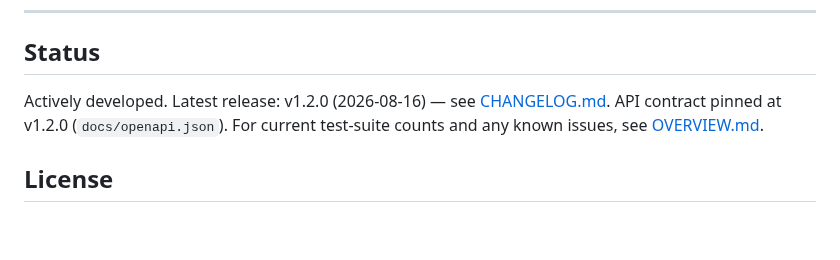
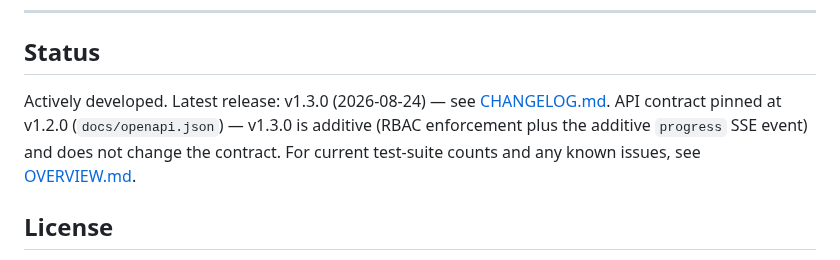
Before and after one commit to LocketKeyLLC/scaffold-engine, a Markdown page: README.md, the part around the change. Rendered like a GitHub page; blank space fills up the shorter version.

```diff
--- a/README.md
+++ b/README.md
@@ -315,7 +315,7 @@ The default `docker compose up -d` brings up everything below — there's no opt
 
 ## Status
 
-Actively developed. Latest release: v1.2.0 (2026-08-16) — see [CHANGELOG.md](./CHANGELOG.md). API contract pinned at v1.2.0 (`docs/openapi.json`). For current test-suite counts and any known issues, see [OVERVIEW.md](./OVERVIEW.md).
+Actively developed. Latest release: v1.3.0 (2026-08-24) — see [CHANGELOG.md](./CHANGELOG.md). API contract pinned at v1.2.0 (`docs/openapi.json`) — v1.3.0 is additive (RBAC enforcement plus the additive `progress` SSE event) and does not change the contract. For current test-suite counts and any known issues, see [OVERVIEW.md](./OVERVIEW.md).
 
 ## License
 
```
Also changed, not shown: CHANGELOG.md (+13 -1 lines).
